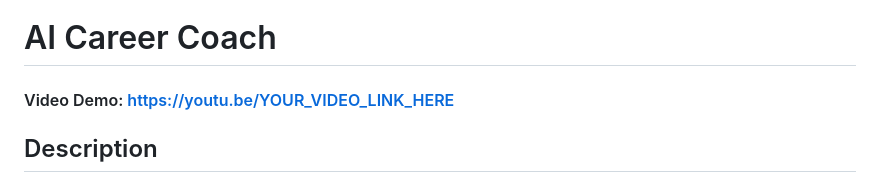
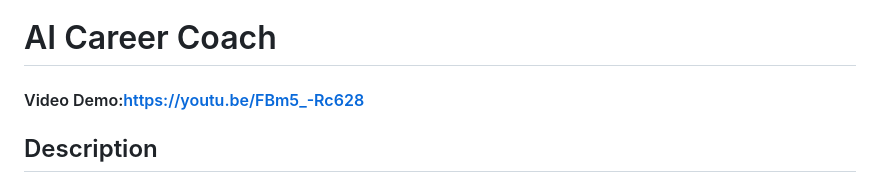
Before and after one commit to TioTech-code/career-coach-ai, a Markdown page: README.md, the part around the change. Rendered like a GitHub page.

```diff
--- a/README.md
+++ b/README.md
@@ -1,6 +1,6 @@
 # AI Career Coach
 
-#### Video Demo: https://youtu.be/YOUR_VIDEO_LINK_HERE
+#### Video Demo:https://youtu.be/FBm5_-Rc628
 
 ## Description
 
```
